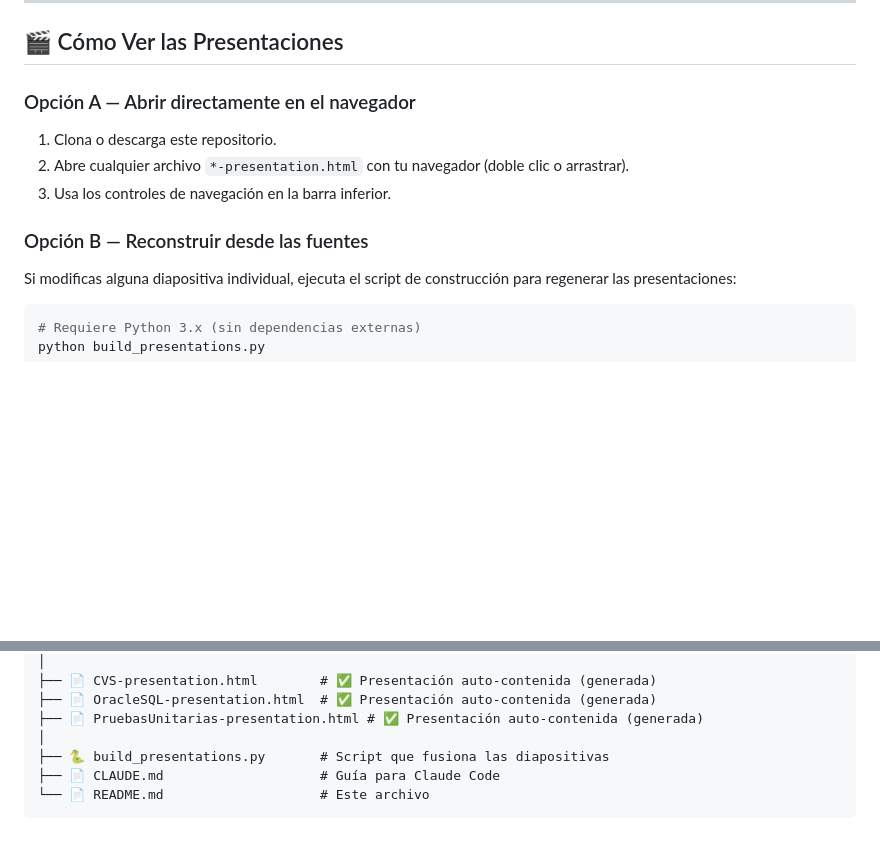
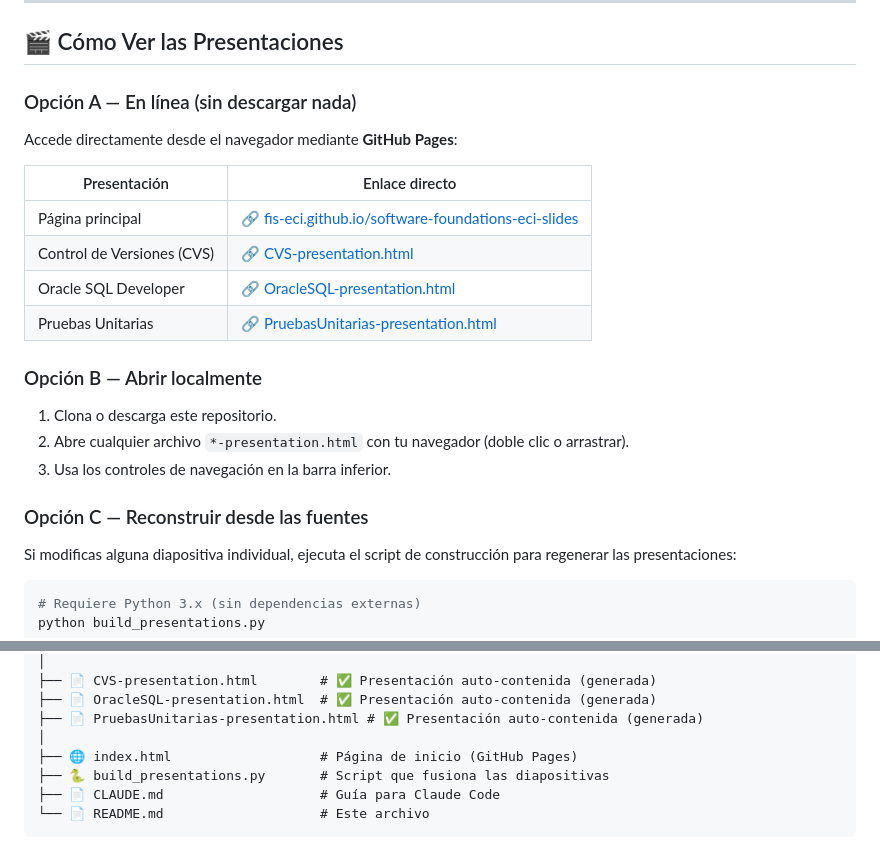
Before and after one commit to fis-eci/software-foundations-eci-slides, a Markdown page: README.md, 2 parts joined by grey strips. Drawn GitHub-style; blank space fills up the shorter version.

Commit message:
Add GitHub Pages links and index.html to README
Adds Opción A with direct online links via GitHub Pages (no download
needed) and includes index.html in the repository structure tree.

Co-Authored-By: Claude Sonnet 4.6 <noreply@anthropic.com>

```diff
--- a/README.md
+++ b/README.md
@@ -50,13 +50,24 @@ Este repositorio genera **3 presentaciones de una sola página** (archivos `.htm
 
 ## 🎬 Cómo Ver las Presentaciones
 
-### Opción A — Abrir directamente en el navegador
+### Opción A — En línea (sin descargar nada)
+
+Accede directamente desde el navegador mediante **GitHub Pages**:
+
+| Presentación | Enlace directo |
+|---|---|
+| Página principal | 🔗 [fis-eci.github.io/software-foundations-eci-slides](https://fis-eci.github.io/software-foundations-eci-slides/) |
+| Control de Versiones (CVS) | 🔗 [CVS-presentation.html](https://fis-eci.github.io/software-foundations-eci-slides/CVS-presentation.html) |
+| Oracle SQL Developer | 🔗 [OracleSQL-presentation.html](https://fis-eci.github.io/software-foundations-eci-slides/OracleSQL-presentation.html) |
+| Pruebas Unitarias | 🔗 [PruebasUnitarias-presentation.html](https://fis-eci.github.io/software-foundations-eci-slides/PruebasUnitarias-presentation.html) |
+
+### Opción B — Abrir localmente
 
 1. Clona o descarga este repositorio.
 2. Abre cualquier archivo `*-presentation.html` con tu navegador (doble clic o arrastrar).
 3. Usa los controles de navegación en la barra inferior.
 
-### Opción B — Reconstruir desde las fuentes
+### Opción C — Reconstruir desde las fuentes
 
 Si modificas alguna diapositiva individual, ejecuta el script de construcción para regenerar las presentaciones:
 
@@ -100,6 +111,7 @@ software-foundations-eci-slides/
 ├── 📄 OracleSQL-presentation.html  # ✅ Presentación auto-contenida (generada)
 ├── 📄 PruebasUnitarias-presentation.html # ✅ Presentación auto-contenida (generada)
 │
+├── 🌐 index.html                   # Página de inicio (GitHub Pages)
 ├── 🐍 build_presentations.py       # Script que fusiona las diapositivas
 ├── 📄 CLAUDE.md                    # Guía para Claude Code
 └── 📄 README.md                    # Este archivo
```
